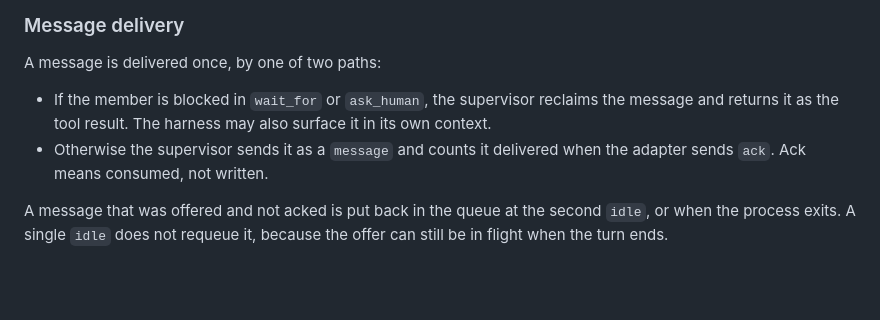
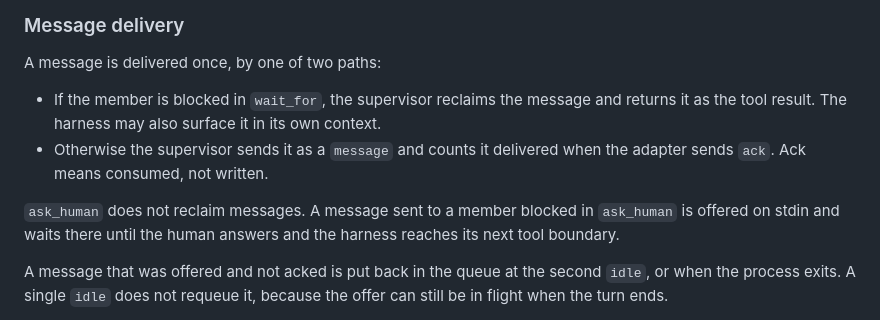
Before and after one commit to bmcreations/agent-team, a Markdown page: docs/adapters.md, the part around the change. GitHub-like rendering; blank space fills up the shorter version.

Commit message:
docs: say only wait_for reclaims messages
The adapter docs and the spec said a message to a member blocked in
wait_for or ask_human comes back as the tool result. Only wait_for does
that. A member blocked in ask_human gets the message on stdin and reads it
after the human answers.

```diff
--- a/docs/adapters.md
+++ b/docs/adapters.md
@@ -65,10 +65,14 @@ Adapter output is untrusted, and the supervisor shape-checks every line.
 
 A message is delivered once, by one of two paths:
 
-- If the member is blocked in `wait_for` or `ask_human`, the supervisor reclaims the message
-  and returns it as the tool result. The harness may also surface it in its own context.
+- If the member is blocked in `wait_for`, the supervisor reclaims the message and returns it
+  as the tool result. The harness may also surface it in its own context.
 - Otherwise the supervisor sends it as a `message` and counts it delivered when the adapter
   sends `ack`. Ack means consumed, not written.
+
+`ask_human` does not reclaim messages. A message sent to a member blocked in `ask_human` is
+offered on stdin and waits there until the human answers and the harness reaches its next tool
+boundary.
 
 A message that was offered and not acked is put back in the queue at the second `idle`, or
 when the process exits. A single `idle` does not requeue it, because the offer can still be in
```
Also changed, not shown: 1 other file.
